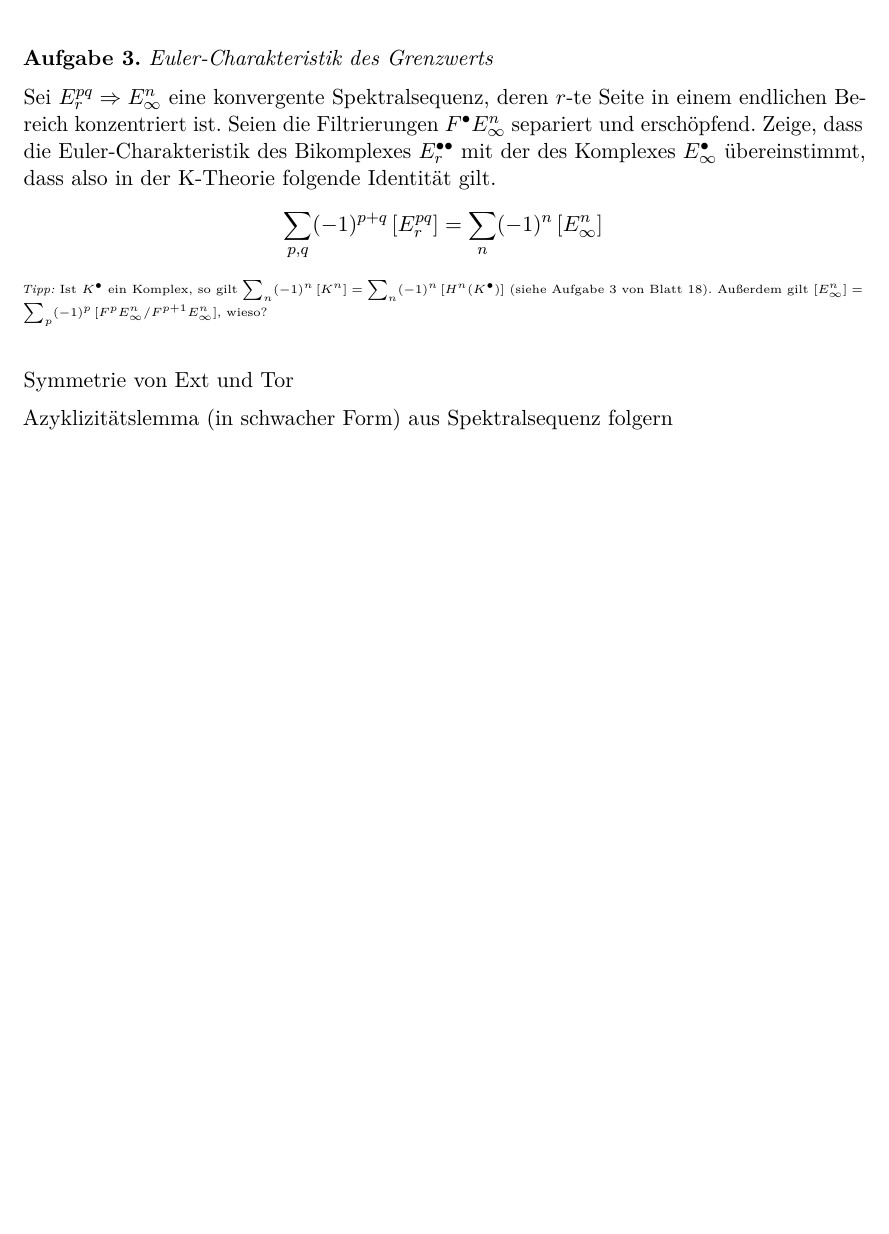
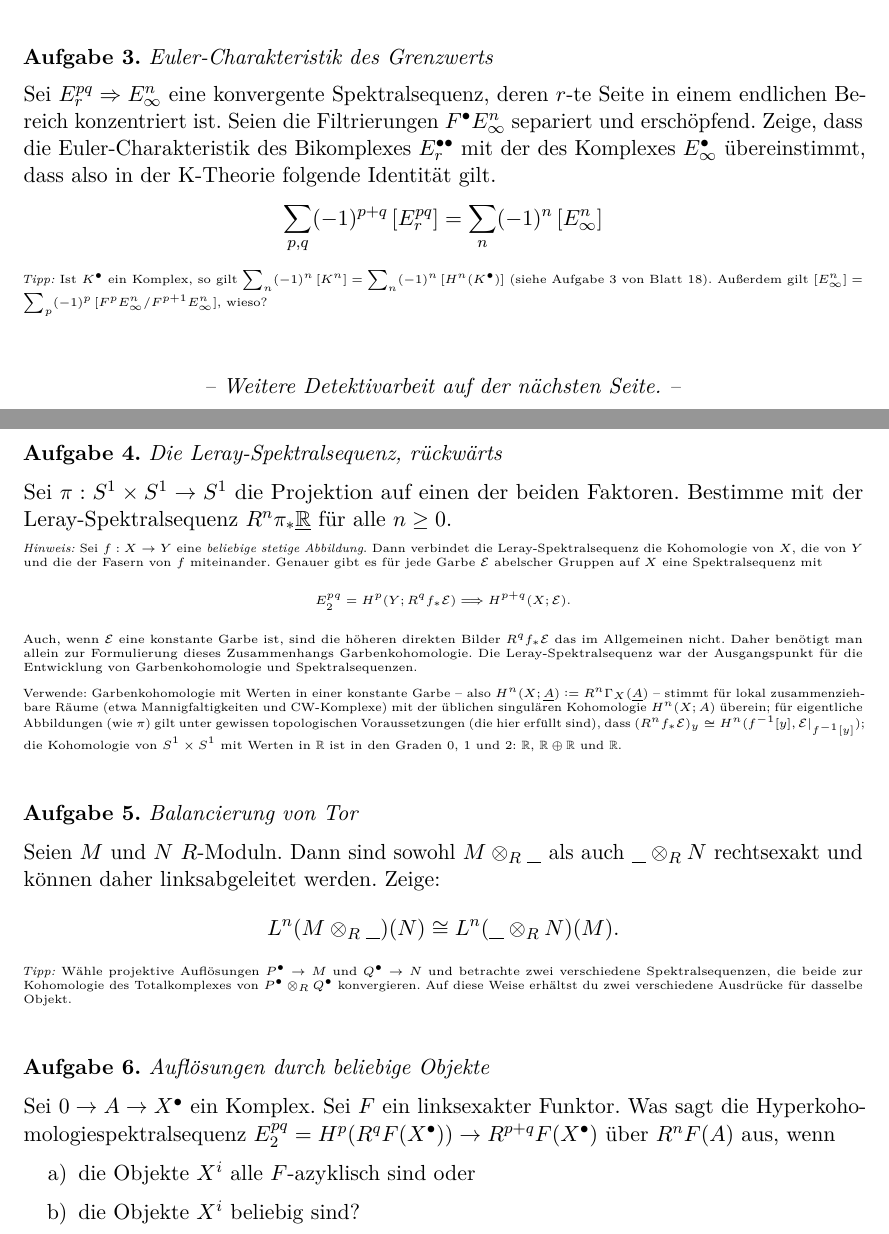
Before and after one commit to iblech/homologische-algebra, a LaTeX problem sheet (uebung24.tex): part of the page before the commit and two parts of pages 1 and 2 of 2 after it, the two joined at a grey line, cut so that both start at the same text, the shorter picture padded with empty space. Compiled offline with pdfLaTeX.

Commit message:
Blatt 24 fertig

```diff
--- a/uebung24.tex
+++ b/uebung24.tex
@@ -61,9 +61,58 @@ Identität gilt.
 $[E_\infty^n] = \sum_p (-1)^p \, [F^p E_\infty^n / F^{p+1} E_\infty^n]$, wieso?\par}
 \end{aufgabe}
 
-Symmetrie von Ext und Tor
+\begin{center}\emph{-- Weitere Detektivarbeit auf der nächsten Seite.
+--}\end{center}
+\newpage
 
-Azyklizitätslemma (in schwacher Form) aus Spektralsequenz folgern
+\begin{aufgabe}{Die Leray-Spektralsequenz, rückwärts}
+Sei~$\pi : S^1 \times S^1 \to S^1$ die Projektion auf einen der beiden
+Faktoren. Bestimme mit der Leray-Spektralsequenz~$R^n \pi_* \ul{\RR}$ für alle~$n
+\geq 0$.
+
+{\tiny\emph{Hinweis:}
+Sei~$f : X \to Y$ eine \emph{beliebige stetige Abbildung}. Dann verbindet die
+Leray-Spektralsequenz die Kohomologie von~$X$,
+die von~$Y$ und die der Fasern von~$f$ miteinander. Genauer gibt es für jede
+Garbe~$\E$ abelscher Gruppen auf~$X$ eine Spektralsequenz mit
+\[ E_2^{pq} = H^p(Y; R^q f_* \E) \Longrightarrow H^{p+q}(X; \E). \]
+Auch, wenn~$\E$ eine konstante Garbe ist, sind die höheren direkten Bilder~$R^q
+f_* \E$ das im Allgemeinen nicht. Daher benötigt man allein zur Formulierung
+dieses Zusammenhangs Garbenkohomologie. Die Leray-Spektralsequenz war der
+Ausgangspunkt für die Entwicklung von Garbenkohomologie und
+Spektralsequenzen.\par Verwende: Garbenkohomologie mit Werten in einer
+konstante Garbe -- also $H^n(X; \ul{A}) \defeq R^n \Gamma_X(\ul{A})$ -- stimmt
+für lokal zusammenziehbare Räume (etwa Mannigfaltigkeiten und CW-Komplexe) mit
+der üblichen singulären Kohomologie~$H^n(X; A)$ überein; für eigentliche
+Abbildungen (wie~$\pi$) gilt unter gewissen topologischen Voraussetzungen (die
+hier erfüllt sind), dass~$(R^n f_* \E)_y \cong H^n(f^{-1}[y],
+\E|_{f^{-1}[y]})$; die Kohomologie von~$S^1 \times S^1$ mit Werten in~$\RR$
+ist in den Graden~$0$,~$1$ und~$2$: $\RR$, $\RR \oplus \RR$ und~$\RR$.\par}
+\end{aufgabe}
+
+\begin{aufgabe}{Balancierung von Tor}
+Seien~$M$ und~$N$ $R$-Moduln. Dann sind sowohl~$M \otimes_R \smallplaceholder$
+als auch~$\smallplaceholder \otimes_R N$ rechtsexakt und können daher
+linksabgeleitet werden. Zeige:
+\[ L^n(M \otimes_R \smallplaceholder)(N) \cong L^n(\smallplaceholder \otimes_R
+N)(M). \]
+{\tiny\emph{Tipp:} Wähle projektive Auflösungen~$P^\bullet \to M$
+und~$Q^\bullet \to N$ und betrachte zwei verschiedene Spektralsequenzen, die
+beide zur Kohomologie des Totalkomplexes von~$P^\bullet \otimes_R Q^\bullet$
+konvergieren. Auf diese Weise erhältst du zwei verschiedene Ausdrücke für
+dasselbe Objekt.\par}
+\end{aufgabe}
+
+\begin{aufgabe}{Auflösungen durch beliebige Objekte}
+Sei~$0 \to A \to X^\bullet$ ein Komplex. Sei~$F$ ein linksexakter Funktor. Was
+sagt die Hyperkohomologiespektralsequenz
+$E^{pq}_2 = H^p(R^q F(X^\bullet)) \to R^{p+q}F(X^\bullet)$ über~$R^nF(A)$ aus,
+wenn
+\begin{enumerate}
+\item die Objekte~$X^i$ alle~$F$-azyklisch sind oder
+\item die Objekte~$X^i$ beliebig sind?
+\end{enumerate}
+\end{aufgabe}
 
 \end{document}
 
```
Also changed, not shown: uebung24.pdf, uebung24.tex (2 more changed lines).
